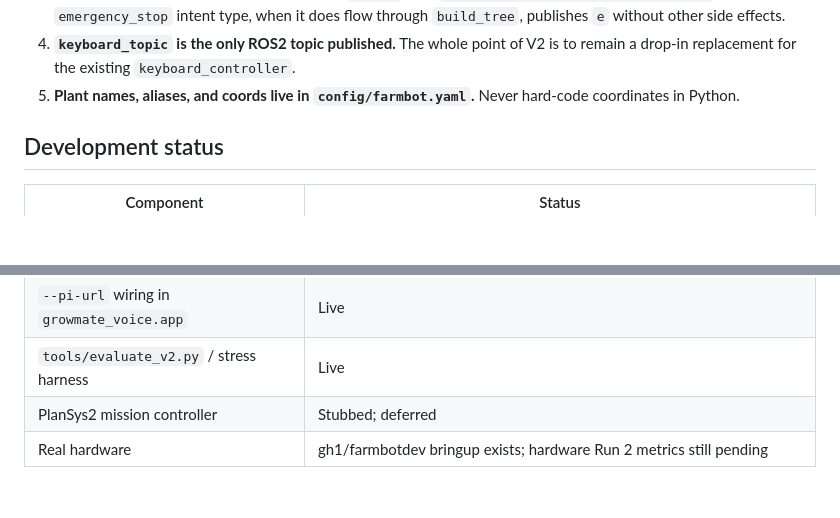
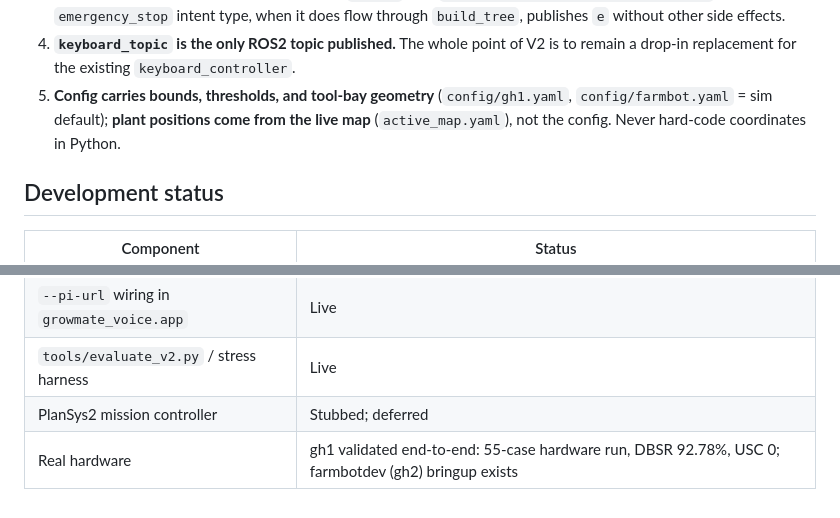
Before and after one commit to rishabh12j/voice-farmbot, a Markdown page: src/growmate_pi/README.md, 2 parts joined by grey strips. Rendered like a GitHub page; blank space fills up the shorter version.

```diff
--- a/src/growmate_pi/README.md
+++ b/src/growmate_pi/README.md
@@ -110,8 +110,10 @@ curl -X POST http://localhost:8000/intent -H 'Content-Type: application/json' -d
 4. **`keyboard_topic` is the only ROS2 topic published.** The whole point
    of V2 is to remain a drop-in replacement for the existing
    `keyboard_controller`.
-5. **Plant names, aliases, and coords live in `config/farmbot.yaml`.**
-   Never hard-code coordinates in Python.
+5. **Config carries bounds, thresholds, and tool-bay geometry**
+   (`config/gh1.yaml`, `config/farmbot.yaml` = sim default); **plant positions
+   come from the live map** (`active_map.yaml`), not the config. Never hard-code
+   coordinates in Python.
 
 ## Development status
 
@@ -125,4 +127,4 @@ curl -X POST http://localhost:8000/intent -H 'Content-Type: application/json' -d
 | `--pi-url` wiring in `growmate_voice.app` | Live |
 | `tools/evaluate_v2.py` / stress harness | Live |
 | PlanSys2 mission controller | Stubbed; deferred |
-| Real hardware | gh1/farmbotdev bringup exists; hardware Run 2 metrics still pending |
+| Real hardware | gh1 validated end-to-end: 55-case hardware run, DBSR 92.78%, USC 0; farmbotdev (gh2) bringup exists |
```
Also changed, not shown: src/growmate_voice/README.md (+6 -2 lines).
